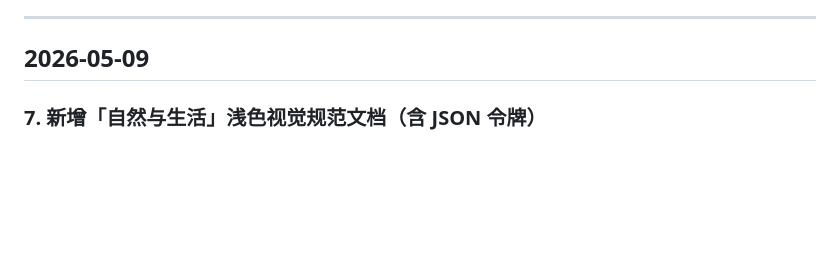
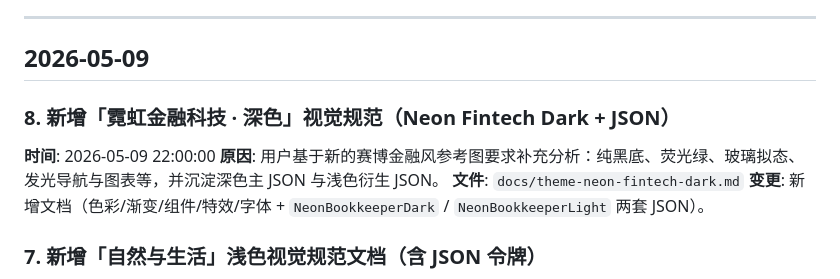
Before and after one commit to GuheiheiYa/golden-bookkeeper, a Markdown page: docs/changes.md, the part around the change. Drawn GitHub-style; blank space fills up the shorter version.

Commit message:
docs: Neon Fintech Dark theme spec and JSON tokens
Co-authored-by: Cursor <cursoragent@cursor.com>

```diff
--- a/docs/changes.md
+++ b/docs/changes.md
@@ -5,6 +5,12 @@
 ---
 
 ## 2026-05-09
+
+### 8. 新增「霓虹金融科技 · 深色」视觉规范（Neon Fintech Dark + JSON）
+**时间**: 2026-05-09 22:00:00
+**原因**: 用户基于新的赛博金融风参考图要求补充分析：纯黑底、荧光绿、玻璃拟态、发光导航与图表等，并沉淀深色主 JSON 与浅色衍生 JSON。
+**文件**: `docs/theme-neon-fintech-dark.md`
+**变更**: 新增文档（色彩/渐变/组件/特效/字体 + `NeonBookkeeperDark` / `NeonBookkeeperLight` 两套 JSON）。
 
 ### 7. 新增「自然与生活」浅色视觉规范文档（含 JSON 令牌）
 **时间**: 2026-05-09 21:00:00
```
Also changed, not shown: docs/theme-neon-fintech-dark.md (added, +342 -0 lines), docs/ui-style-reference2.md (deleted, +0 -191 lines).
